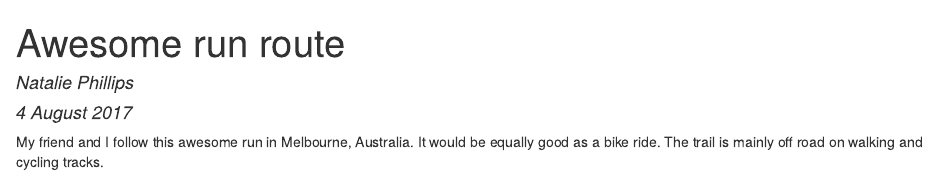
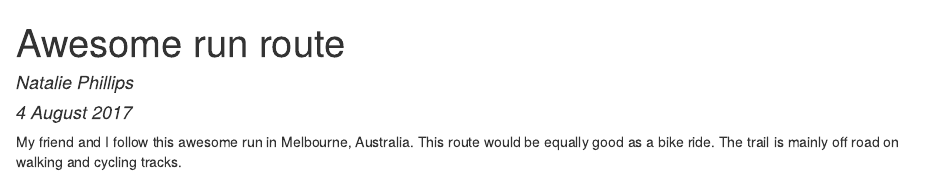
Before and after one commit to nattsp/Awesome-Run-Route, an R Markdown document (Awesome-Run-Route.Rmd): the page in a window 1100 px wide, from its top. The pictures show the output file Awesome-Run-Route.html that the author committed with the source, opened offline.

Commit message:
Wording change

````diff
--- a/Awesome-Run-Route.Rmd
+++ b/Awesome-Run-Route.Rmd
@@ -10,7 +10,7 @@ knitr::opts_chunk$set(echo = TRUE)
 ```
 
 
-My friend and I follow this awesome run in Melbourne, Australia. It would be equally good as a bike ride. The trail is mainly off road on walking and cycling tracks.
+My friend and I follow this awesome run in Melbourne, Australia. This route would be equally good as a bike ride. The trail is mainly off road on walking and cycling tracks.
 
 See the map for major path changes, coffee stops and sights to explore.
 
````
Also changed, not shown: Awesome-Run-Route.html.
